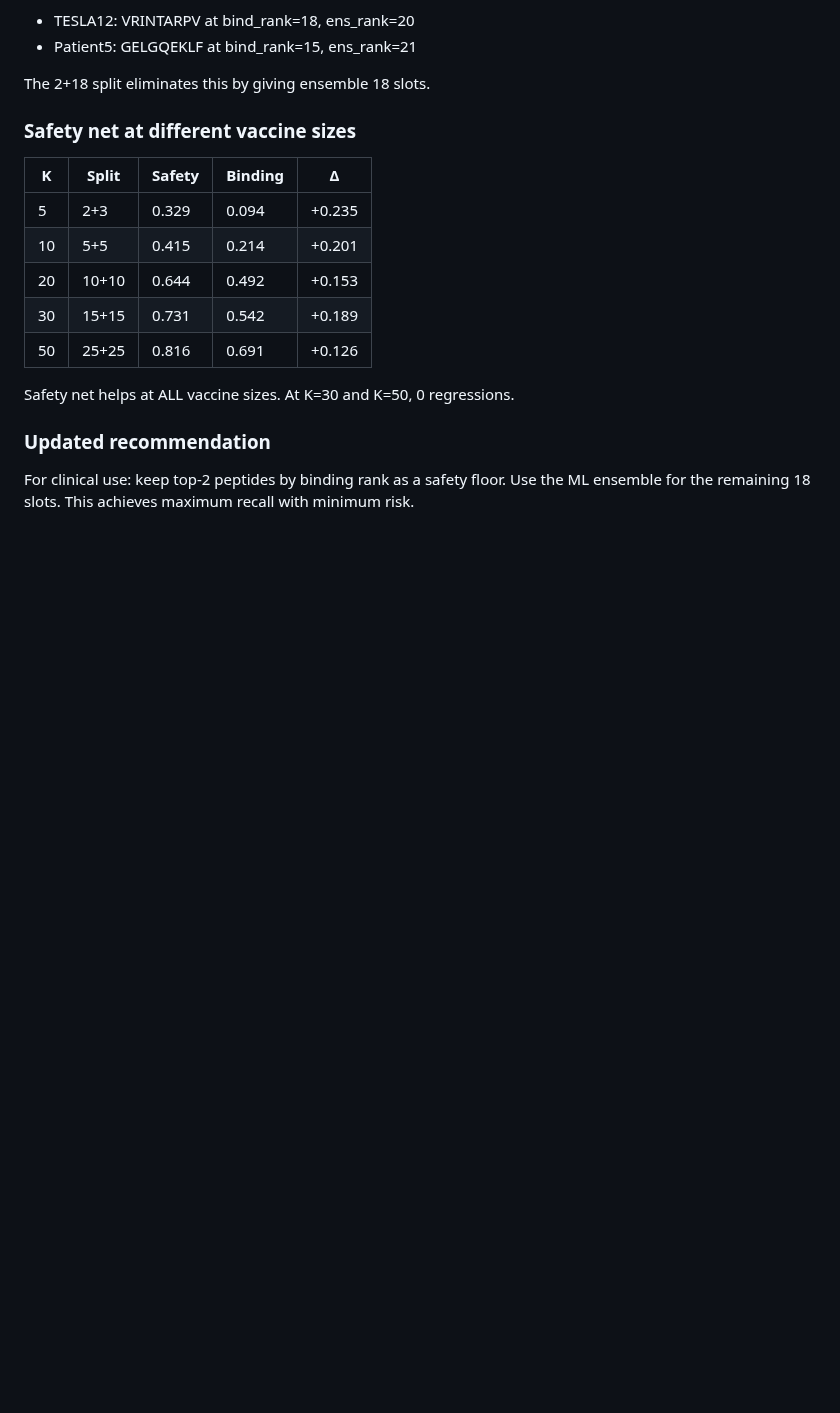
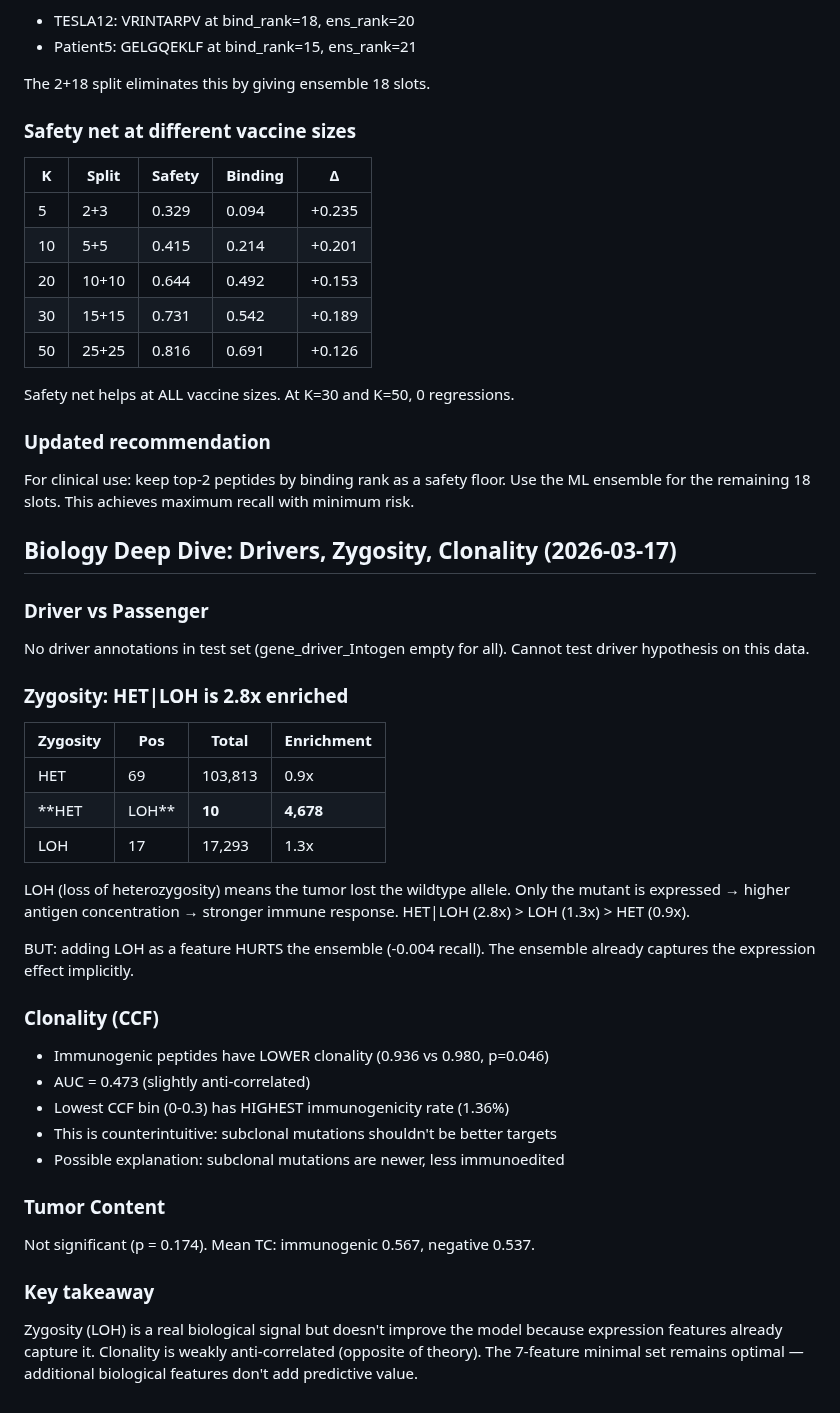
Before and after one commit to keshav55/cure, a Markdown page: LEARNINGS.md, the part around the change. GitHub-like rendering; blank space fills up the shorter version.

Commit message:
biology: LOH 2.8x enriched but redundant, CCF anti-correlated (p=0.046)

```diff
--- a/LEARNINGS.md
+++ b/LEARNINGS.md
@@ -899,3 +899,40 @@ Safety net helps at ALL vaccine sizes. At K=30 and K=50, 0 regressions.
 For clinical use: keep top-2 peptides by binding rank as a safety floor.
 Use the ML ensemble for the remaining 18 slots. This achieves maximum
 recall with minimum risk.
+
+
+## Biology Deep Dive: Drivers, Zygosity, Clonality (2026-03-17)
+
+### Driver vs Passenger
+No driver annotations in test set (gene_driver_Intogen empty for all).
+Cannot test driver hypothesis on this data.
+
+### Zygosity: HET|LOH is 2.8x enriched
+| Zygosity | Pos | Total | Enrichment |
+|----------|-----|-------|-----------|
+| HET | 69 | 103,813 | 0.9x |
+| **HET|LOH** | **10** | **4,678** | **2.8x** |
+| LOH | 17 | 17,293 | 1.3x |
+
+LOH (loss of heterozygosity) means the tumor lost the wildtype allele.
+Only the mutant is expressed → higher antigen concentration → stronger
+immune response. HET|LOH (2.8x) > LOH (1.3x) > HET (0.9x).
+
+BUT: adding LOH as a feature HURTS the ensemble (-0.004 recall).
+The ensemble already captures the expression effect implicitly.
+
+### Clonality (CCF)
+- Immunogenic peptides have LOWER clonality (0.936 vs 0.980, p=0.046)
+- AUC = 0.473 (slightly anti-correlated)
+- Lowest CCF bin (0-0.3) has HIGHEST immunogenicity rate (1.36%)
+- This is counterintuitive: subclonal mutations shouldn't be better targets
+- Possible explanation: subclonal mutations are newer, less immunoedited
+
+### Tumor Content
+Not significant (p = 0.174). Mean TC: immunogenic 0.567, negative 0.537.
+
+### Key takeaway
+Zygosity (LOH) is a real biological signal but doesn't improve the model
+because expression features already capture it. Clonality is weakly
+anti-correlated (opposite of theory). The 7-feature minimal set remains
+optimal — additional biological features don't add predictive value.
```
